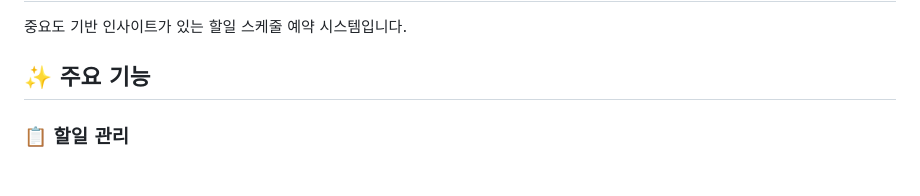
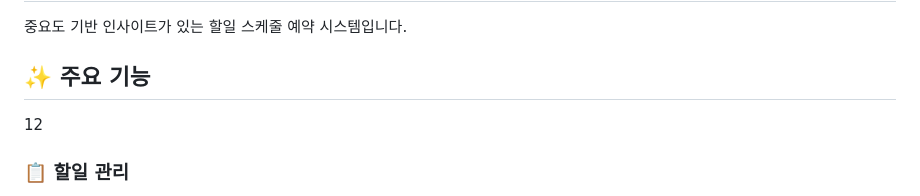
Before and after one commit to bskang7777/simple_note, a Markdown page: README.md, the part around the change. Drawn GitHub-style.

```diff
--- a/README.md
+++ b/README.md
@@ -3,7 +3,7 @@
 중요도 기반 인사이트가 있는 할일 스케줄 예약 시스템입니다.
 
 ## ✨ 주요 기능
-
+12
 ### 📋 할일 관리
 - **스마트 할일 추가**: 제목, 설명, 시작/종료 시간, 카테고리, 태그 설정
 - **우선순위 시스템**: 긴급, 높음, 보통, 낮음 4단계 우선순위
```
